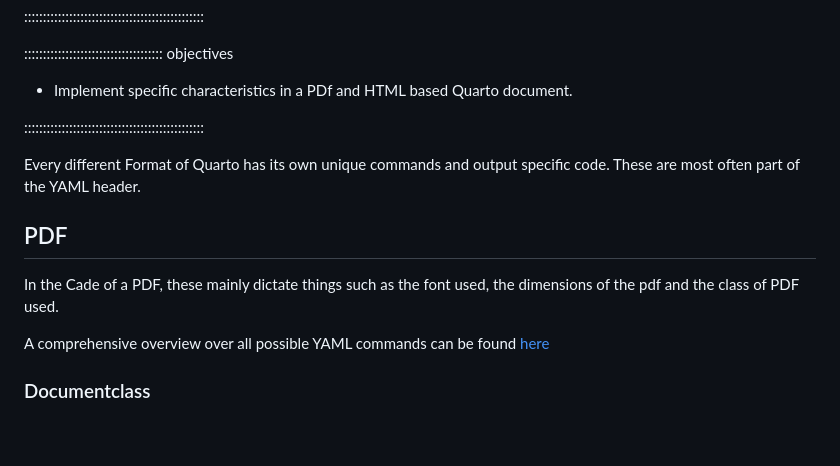
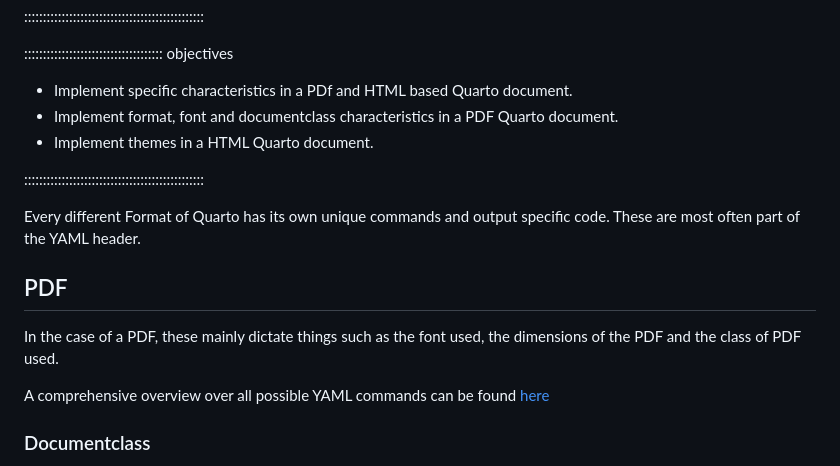
Before and after one commit to HERMES-DKZ/quarto-publishing, a Markdown page: episodes/06pdfandhtml.md, the part around the change. Drawn GitHub-style; blank space fills up the shorter version.

```diff
--- a/episodes/06.pdfandhtml.md
+++ b/episodes/06pdfandhtml.md
@@ -13,6 +13,8 @@ exercises: 1
 ::::::::::::::::::::::::::::::::::::: objectives
 
 - Implement specific characteristics in a PDf and HTML based Quarto document.
+- Implement format, font and documentclass characteristics in a PDF Quarto document.
+- Implement themes in a HTML Quarto document.
 
 ::::::::::::::::::::::::::::::::::::::::::::::::
 
@@ -20,7 +22,7 @@ Every different Format of Quarto has its own unique commands and output specific
 
 ## PDF
 
-In the Cade of a PDF, these mainly dictate things such as the font used, the dimensions of the pdf and the class of PDF used.
+In the case of a PDF, these mainly dictate things such as the font used, the dimensions of the PDF and the class of PDF used.
 
 A comprehensive overview over all possible YAML commands can be found [here](https://quarto.org/docs/reference/formats/pdf.html)
 
```
